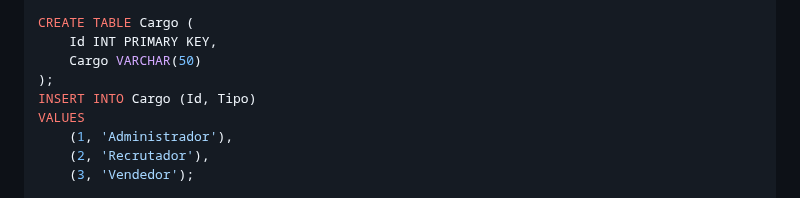
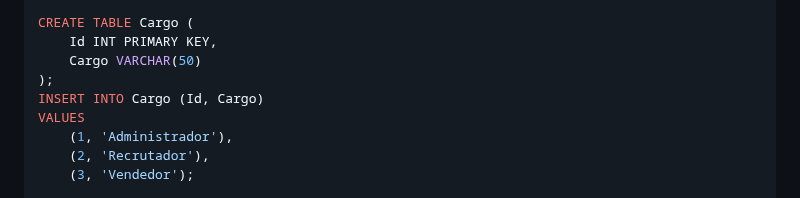
Before and after one commit to ConfuseKarma/DryFi-ProjectBasedLearning, a Markdown page: Linguagem_Progamacao.md, the part around the change. Drawn GitHub-style.

```diff
--- a/Linguagem_Progamacao.md
+++ b/Linguagem_Progamacao.md
@@ -19,7 +19,7 @@ CREATE TABLE Cargo (
     Id INT PRIMARY KEY,
     Cargo VARCHAR(50)
 );
-INSERT INTO Cargo (Id, Tipo)
+INSERT INTO Cargo (Id, Cargo)
 VALUES
     (1, 'Administrador'),
     (2, 'Recrutador'),
```
